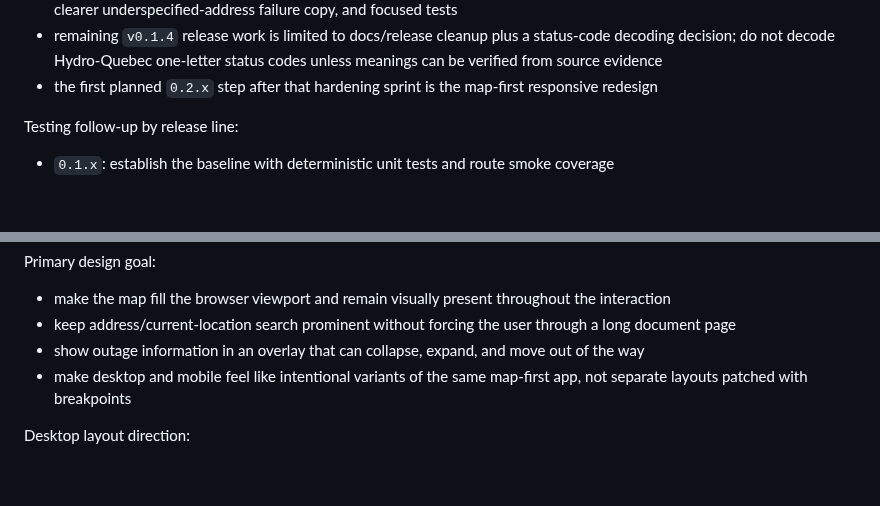
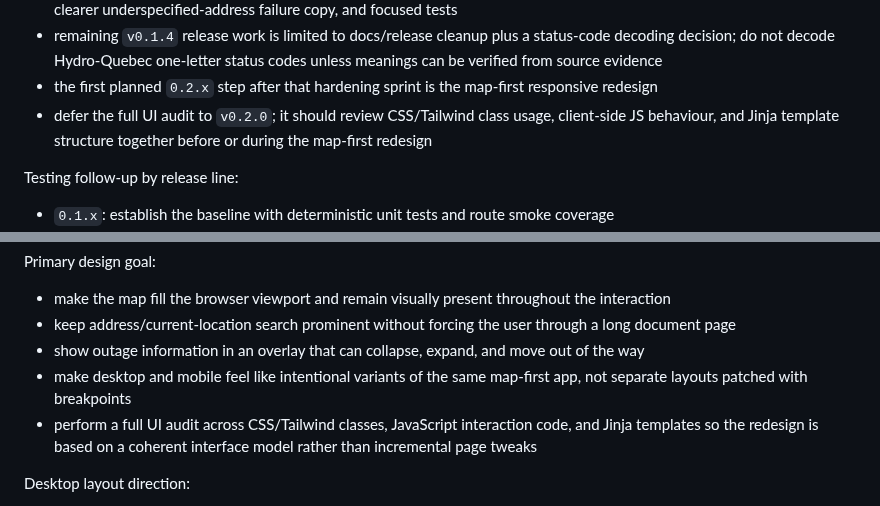
Before and after one commit to dlq/pannes-historiques, a Markdown page: plan.md, 2 parts joined by grey strips. Rendered like a GitHub page; blank space fills up the shorter version.

Commit message:
Plan UI audit with map-first redesign

```diff
--- a/plan.md
+++ b/plan.md
@@ -37,6 +37,7 @@ Current focus:
 - Nominatim hardening is now implemented with Quebec-specific shorthand expansion, stronger civic-address ranking, clearer underspecified-address failure copy, and focused tests
 - remaining `v0.1.4` release work is limited to docs/release cleanup plus a status-code decoding decision; do not decode Hydro-Quebec one-letter status codes unless meanings can be verified from source evidence
 - the first planned `0.2.x` step after that hardening sprint is the map-first responsive redesign
+- defer the full UI audit to `v0.2.0`; it should review CSS/Tailwind class usage, client-side JS behaviour, and Jinja template structure together before or during the map-first redesign
 
 Testing follow-up by release line:
 
@@ -56,6 +57,7 @@ Primary design goal:
 - keep address/current-location search prominent without forcing the user through a long document page
 - show outage information in an overlay that can collapse, expand, and move out of the way
 - make desktop and mobile feel like intentional variants of the same map-first app, not separate layouts patched with breakpoints
+- perform a full UI audit across CSS/Tailwind classes, JavaScript interaction code, and Jinja templates so the redesign is based on a coherent interface model rather than incremental page tweaks
 
 Desktop layout direction:
 
```
